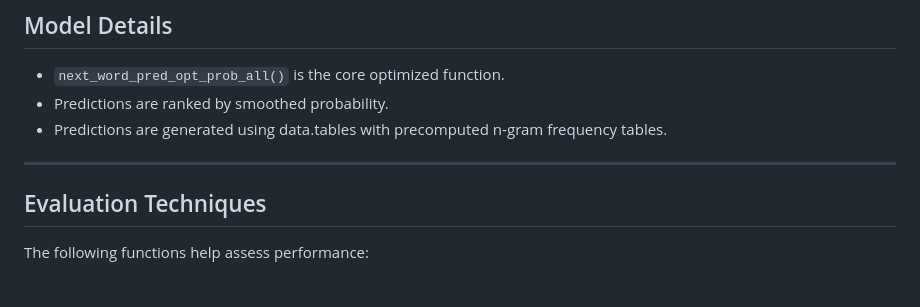
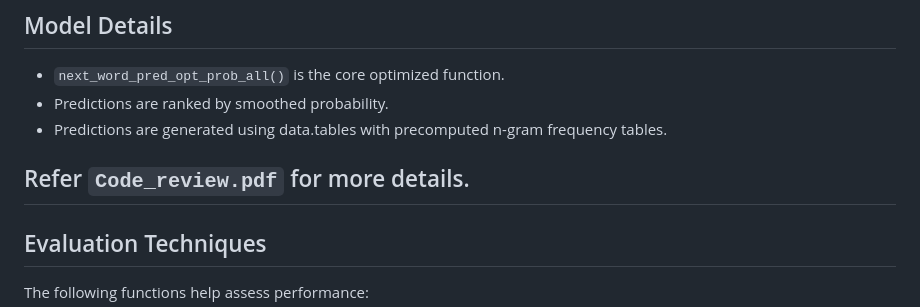
Before and after one commit to sarim-bit/Text_prediction, a Markdown page: README.md, the part around the change. Drawn GitHub-style; blank space fills up the shorter version.

```diff
--- a/README.md
+++ b/README.md
@@ -50,6 +50,7 @@ Extract the following files into the `data/` folder:
 - Predictions are ranked by smoothed probability.
 - Predictions are generated using data.tables with precomputed n-gram frequency tables.
 
+Refer `Code_review.pdf` for more details.
 ---
 
 ## Evaluation Techniques
```
